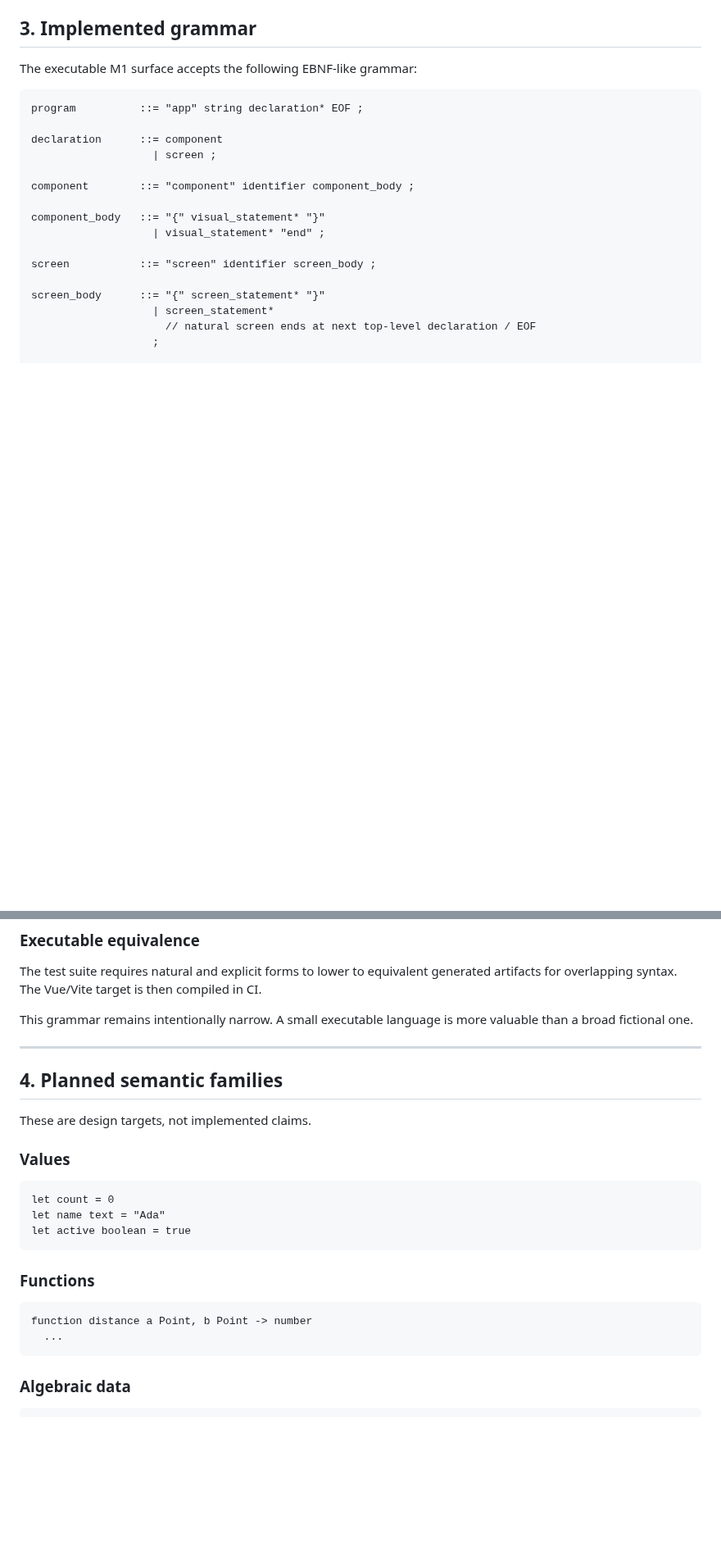
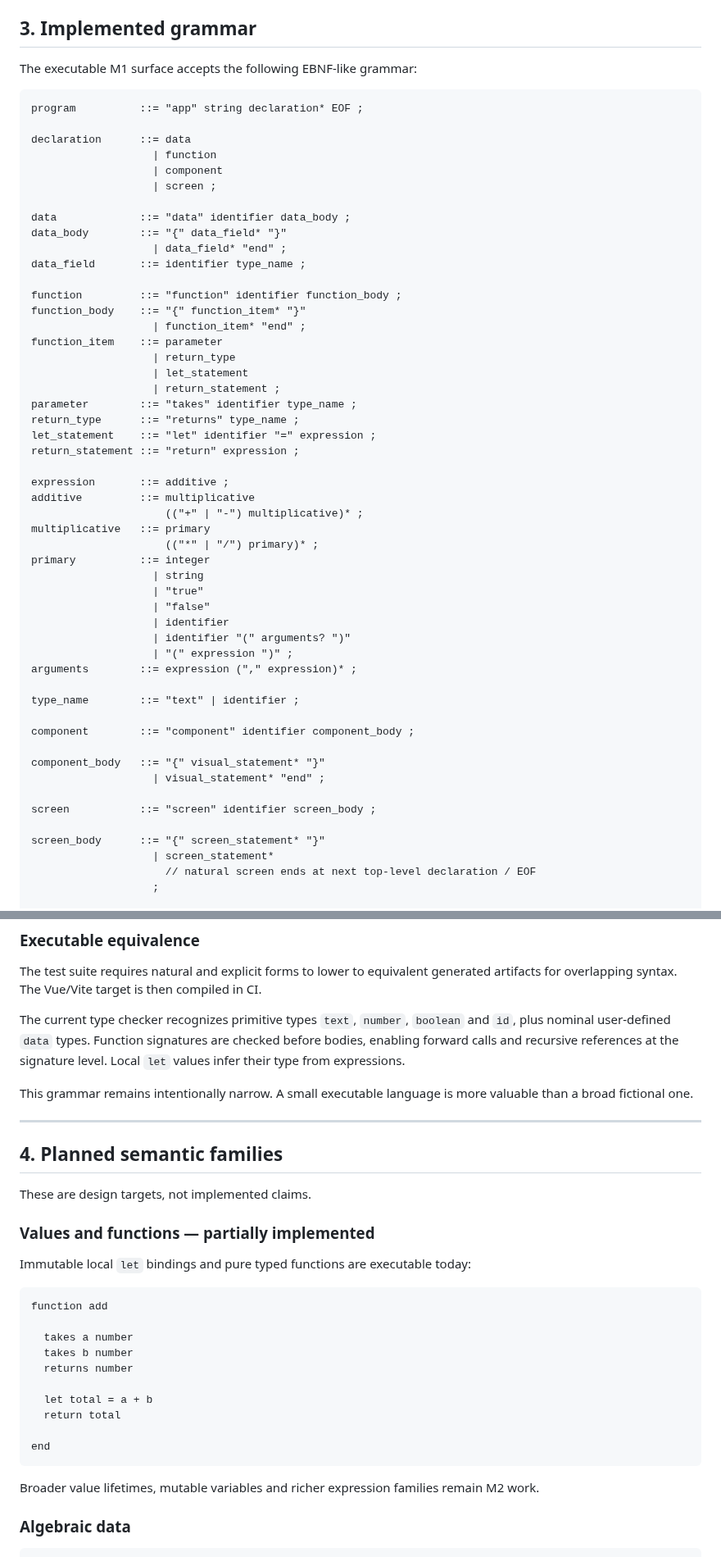
Before and after one commit to armaabetancourtt/evermore, a Markdown page: docs/LANGUAGE_DESIGN.md, 2 parts joined by grey strips. Shown at 82% size. GitHub-like rendering; blank space fills up the shorter version.

Commit message:
docs: specify executable M2 data and function grammar

```diff
--- a/docs/LANGUAGE_DESIGN.md
+++ b/docs/LANGUAGE_DESIGN.md
@@ -79,8 +79,43 @@ The executable M1 surface accepts the following EBNF-like grammar:
 ~~~text
 program          ::= "app" string declaration* EOF ;
 
-declaration      ::= component
+declaration      ::= data
+                   | function
+                   | component
                    | screen ;
+
+data             ::= "data" identifier data_body ;
+data_body        ::= "{" data_field* "}"
+                   | data_field* "end" ;
+data_field       ::= identifier type_name ;
+
+function         ::= "function" identifier function_body ;
+function_body    ::= "{" function_item* "}"
+                   | function_item* "end" ;
+function_item    ::= parameter
+                   | return_type
+                   | let_statement
+                   | return_statement ;
+parameter        ::= "takes" identifier type_name ;
+return_type      ::= "returns" type_name ;
+let_statement    ::= "let" identifier "=" expression ;
+return_statement ::= "return" expression ;
+
+expression       ::= additive ;
+additive         ::= multiplicative
+                     (("+" | "-") multiplicative)* ;
+multiplicative   ::= primary
+                     (("*" | "/") primary)* ;
+primary          ::= integer
+                   | string
+                   | "true"
+                   | "false"
+                   | identifier
+                   | identifier "(" arguments? ")"
+                   | "(" expression ")" ;
+arguments        ::= expression ("," expression)* ;
+
+type_name        ::= "text" | identifier ;
 
 component        ::= "component" identifier component_body ;
 
@@ -148,6 +183,8 @@ Reusable components are deliberately **stateless** in M1. They may contain text,
 
 The test suite requires natural and explicit forms to lower to equivalent generated artifacts for overlapping syntax. The Vue/Vite target is then compiled in CI.
 
+The current type checker recognizes primitive types `text`, `number`, `boolean` and `id`, plus nominal user-defined `data` types. Function signatures are checked before bodies, enabling forward calls and recursive references at the signature level. Local `let` values infer their type from expressions.
+
 This grammar remains intentionally narrow. A small executable language is more valuable than a broad fictional one.
 
 ---
@@ -156,20 +193,24 @@ This grammar remains intentionally narrow. A small executable language is more v
 
 These are design targets, not implemented claims.
 
-### Values
+### Values and functions — partially implemented
+
+Immutable local `let` bindings and pure typed functions are executable today:
 
 ~~~evermore
-let count = 0
-let name text = "Ada"
-let active boolean = true
+function add
+
+  takes a number
+  takes b number
+  returns number
+
+  let total = a + b
+  return total
+
+end
 ~~~
 
-### Functions
-
-~~~evermore
-function distance a Point, b Point -> number
-  ...
-~~~
+Broader value lifetimes, mutable variables and richer expression families remain M2 work.
 
 ### Algebraic data
 
```
